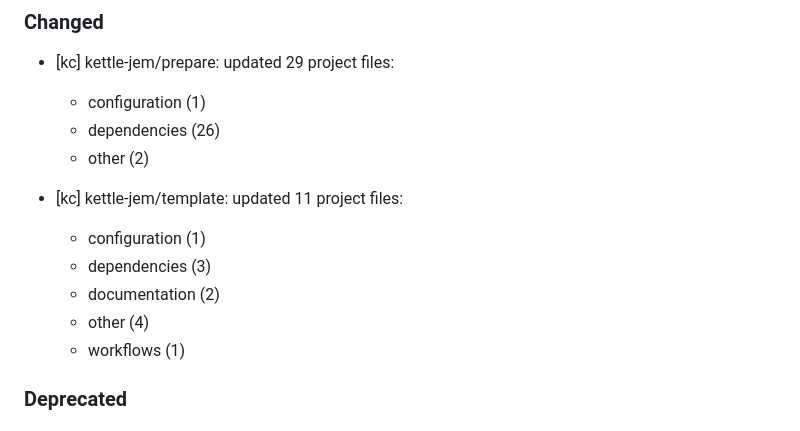
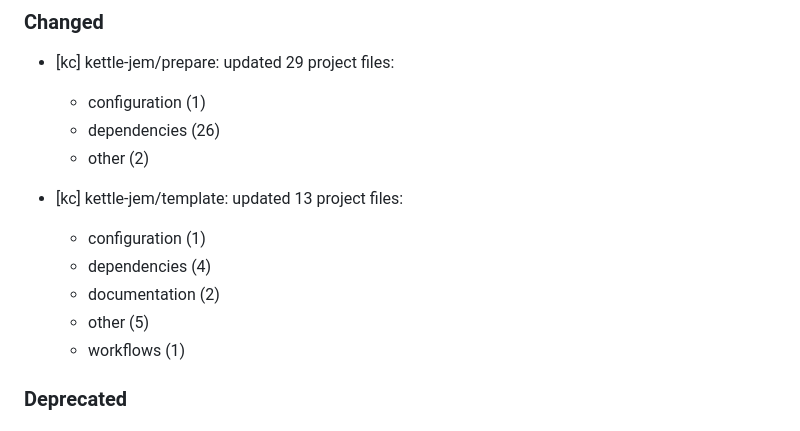
Before and after one commit to rubocop-lts/rubocop-lts-ruby, a Markdown page: CHANGELOG.md, the part around the change. Drawn GitHub-style.

Commit message:
🎨 Template bootstrap by kettle-jem v7.1.19

```diff
--- a/CHANGELOG.md
+++ b/CHANGELOG.md
@@ -27,11 +27,11 @@ Please file a bug if you notice a violation of semantic versioning.
   - dependencies (26)
   - other (2)
 
-- [kc] kettle-jem/template: updated 11 project files:
+- [kc] kettle-jem/template: updated 13 project files:
   - configuration (1)
-  - dependencies (3)
+  - dependencies (4)
   - documentation (2)
-  - other (4)
+  - other (5)
   - workflows (1)
 
 ### Deprecated
```
